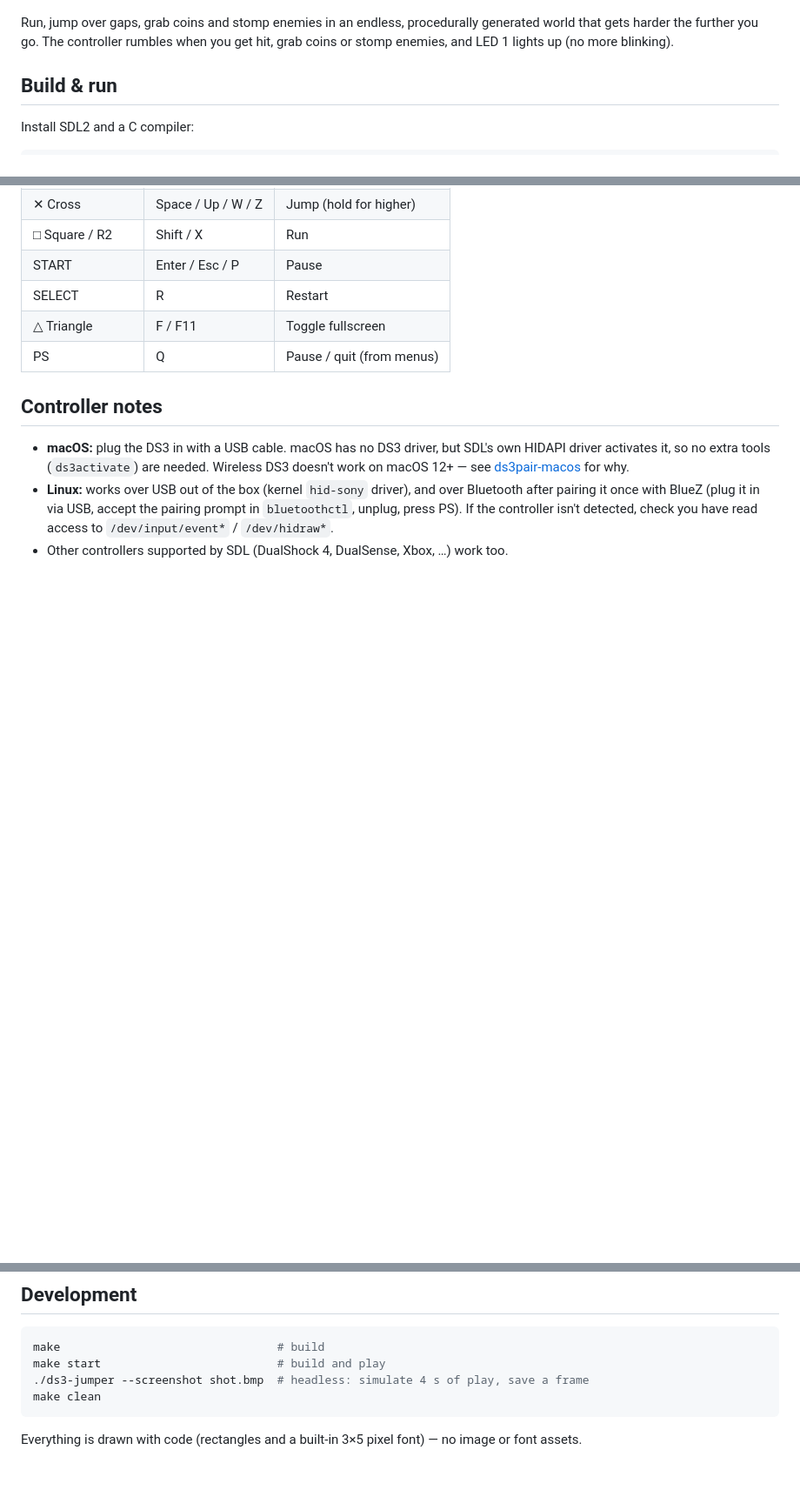
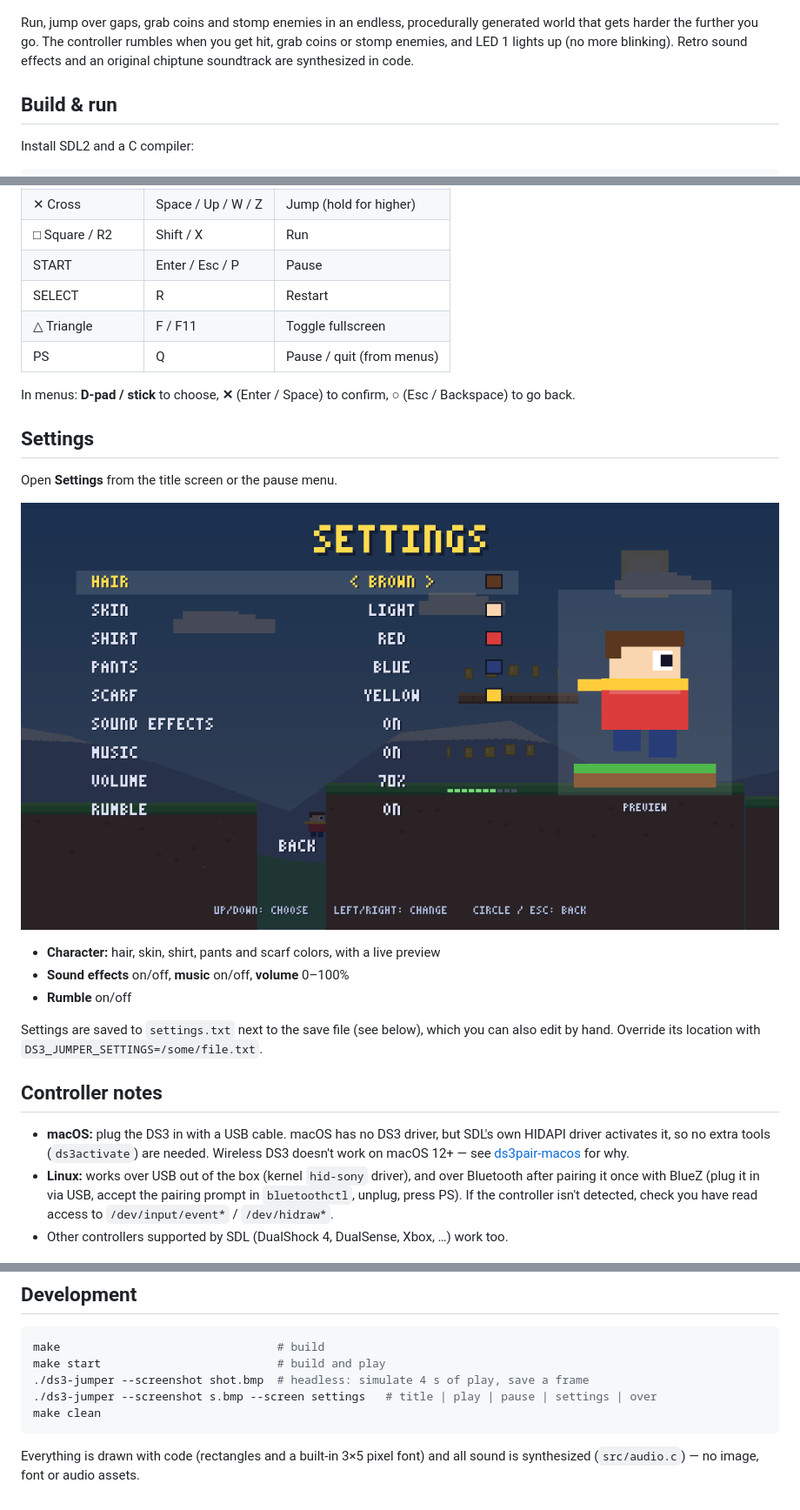
Before and after one commit to danidomi/ds3-jumper, a Markdown page: README.md, 3 parts joined by grey strips. Shown at 87% size. Rendered like a GitHub page; pictures changed too: docs/settings.png (added); blank space fills up the shorter version.

````diff
--- a/README.md
+++ b/README.md
@@ -8,6 +8,7 @@ Written in C99 with SDL2 — runs on **Linux, macOS and other Unix systems**.
 Run, jump over gaps, grab coins and stomp enemies in an endless, procedurally
 generated world that gets harder the further you go. The controller rumbles when
 you get hit, grab coins or stomp enemies, and LED 1 lights up (no more blinking).
+Retro sound effects and an original chiptune soundtrack are synthesized in code.
 
 ## Build & run
 
@@ -73,6 +74,22 @@ Your best score and totals are shown on the title screen. Delete the file to res
 | △ Triangle | F / F11 | Toggle fullscreen |
 | PS | Q | Pause / quit (from menus) |
 
+In menus: **D-pad / stick** to choose, **✕** (Enter / Space) to confirm,
+**○** (Esc / Backspace) to go back.
+
+## Settings
+
+Open **Settings** from the title screen or the pause menu.
+
+![settings](docs/settings.png)
+
+- **Character:** hair, skin, shirt, pants and scarf colors, with a live preview
+- **Sound effects** on/off, **music** on/off, **volume** 0–100%
+- **Rumble** on/off
+
+Settings are saved to `settings.txt` next to the save file (see below), which you
+can also edit by hand. Override its location with `DS3_JUMPER_SETTINGS=/some/file.txt`.
+
 ## Controller notes
 
 - **macOS:** plug the DS3 in with a USB cable. macOS has no DS3 driver, but SDL's
@@ -91,8 +108,9 @@ Your best score and totals are shown on the title screen. Delete the file to res
 make                                # build
 make start                          # build and play
 ./ds3-jumper --screenshot shot.bmp  # headless: simulate 4 s of play, save a frame
+./ds3-jumper --screenshot s.bmp --screen settings   # title | play | pause | settings | over
 make clean
 ```
 
-Everything is drawn with code (rectangles and a built-in 3×5 pixel font) — no
-image or font assets.
+Everything is drawn with code (rectangles and a built-in 3×5 pixel font) and all
+sound is synthesized (`src/audio.c`) — no image, font or audio assets.
````
Also changed, not shown: 4 other files.
